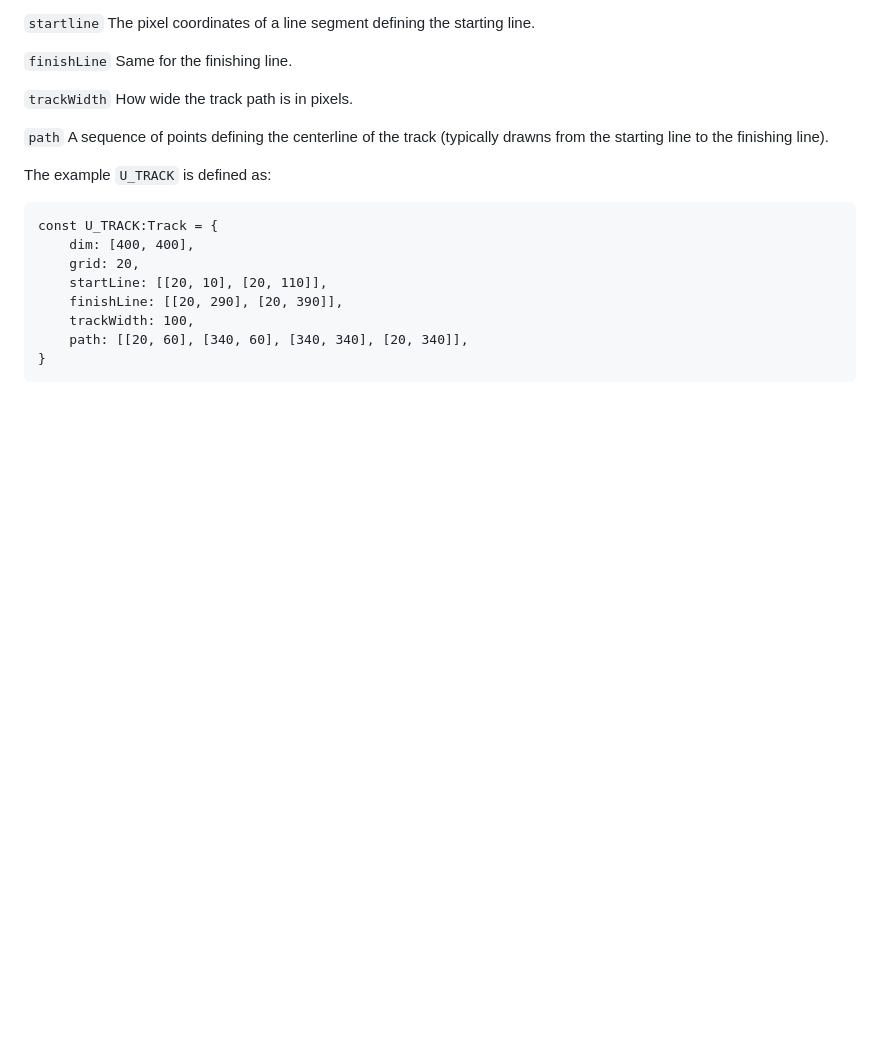
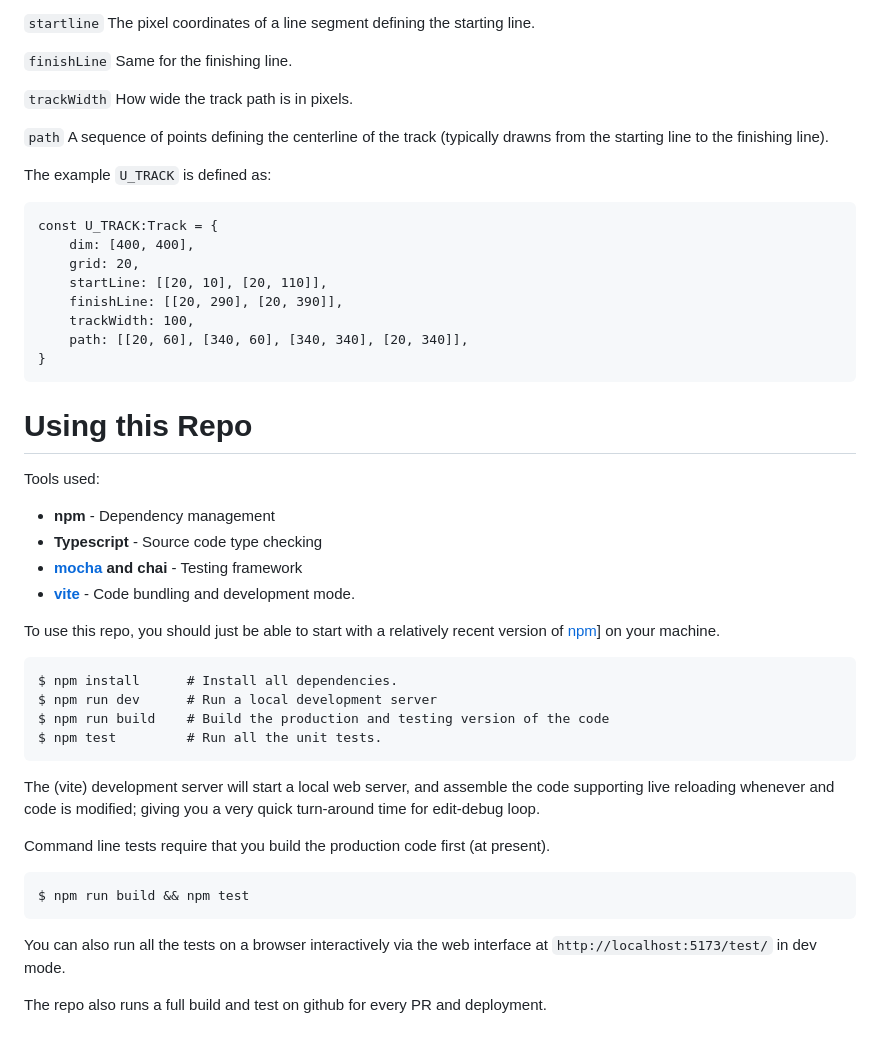
Before and after one commit to mckoss/racetrack, a Markdown page: README.md, the part around the change. Rendered like a GitHub page; blank space fills up the shorter version.

Commit message:
Using the repo added to README

````diff
--- a/README.md
+++ b/README.md
@@ -153,3 +153,39 @@ const U_TRACK:Track = {
     path: [[20, 60], [340, 60], [340, 340], [20, 340]],
 }
 ```
+
+# Using this Repo
+
+Tools used:
+
+- **npm** - Dependency management
+- **Typescript** - Source code type checking
+- **[mocha](https://mochajs.org/) and chai** - Testing framework
+- **[vite](https://vitejs.dev/)** - Code bundling and development mode.
+
+To use this repo, you should just be able to start with a relatively recent
+version of
+[npm](https://docs.npmjs.com/downloading-and-installing-node-js-and-npm)] on
+your machine.
+
+```
+$ npm install      # Install all dependencies.
+$ npm run dev      # Run a local development server
+$ npm run build    # Build the production and testing version of the code
+$ npm test         # Run all the unit tests.
+```
+
+The (vite) development server will start a local web server, and assemble the
+code supporting live reloading whenever and code is modified; giving you a very
+quick turn-around time for edit-debug loop.
+
+Command line tests require that you build the production code first (at present).
+
+```
+$ npm run build && npm test
+```
+
+You can also run all the tests on a browser interactively via the web interface
+at ```http://localhost:5173/test/``` in dev mode.
+
+The repo also runs a full build and test on github for every PR and deployment.
````
